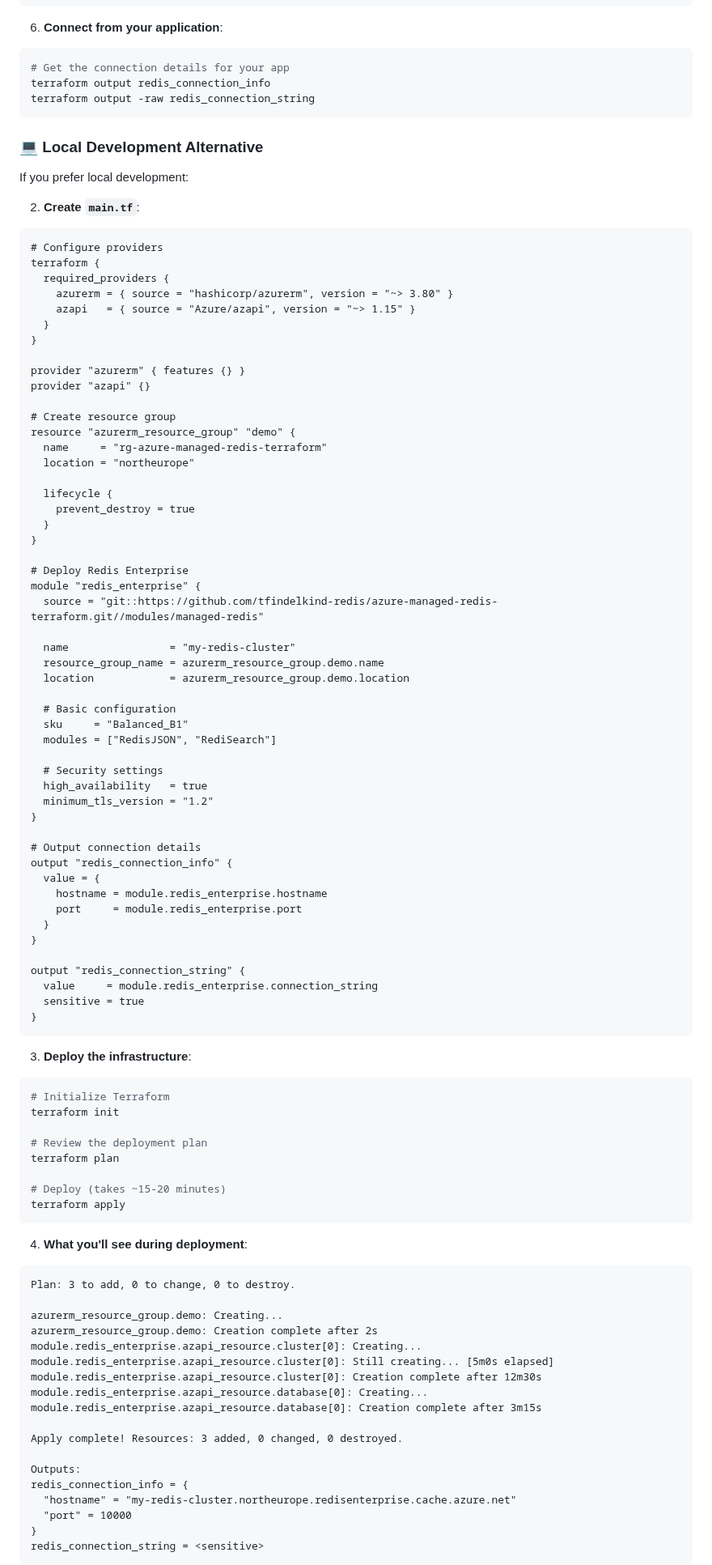
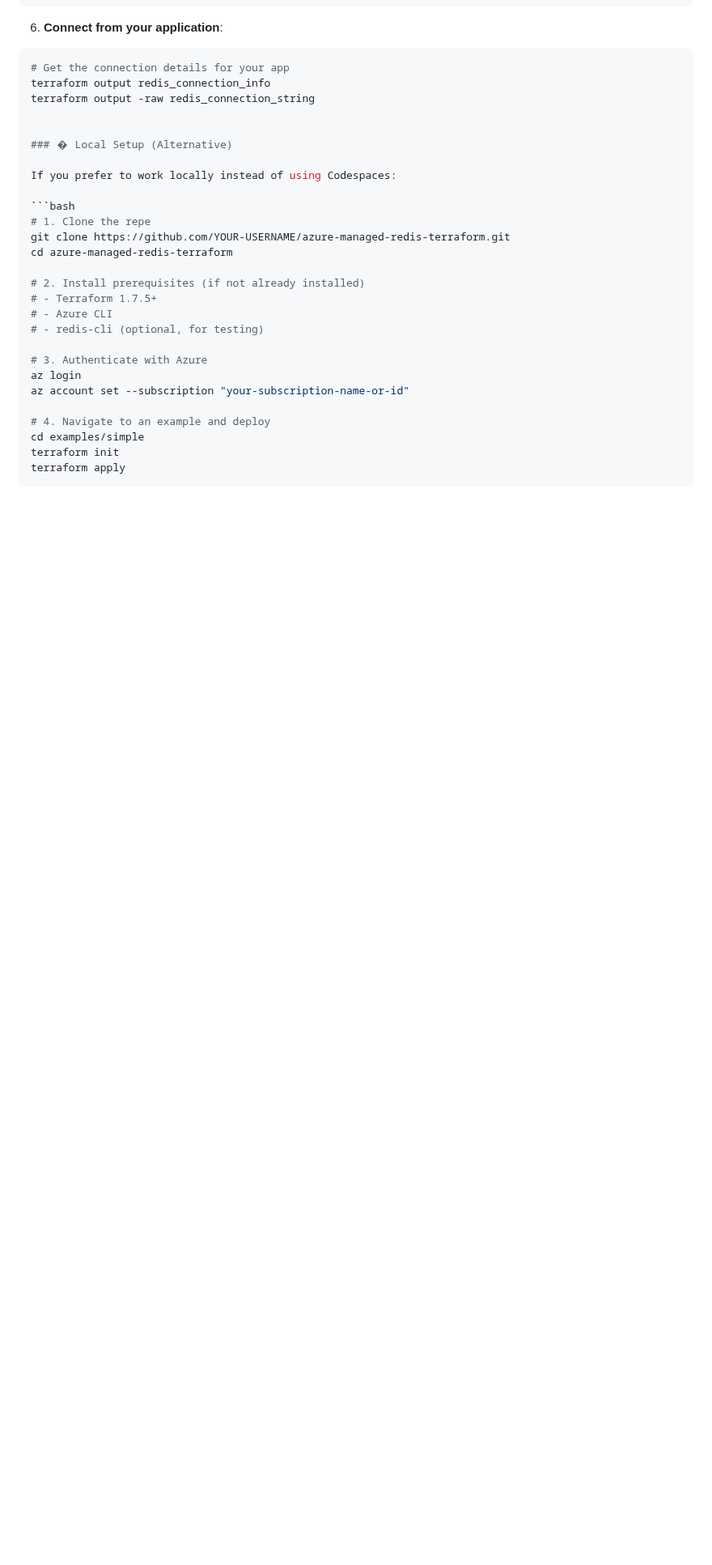
Before and after one commit to tfindelkind-redis/azure-managed-redis-terraform, a Markdown page: README.md, the part around one of its changes. Shown at 81% size. Drawn GitHub-style; blank space fills up the shorter version.

````diff
--- a/README.md
+++ b/README.md
@@ -201,97 +159,27 @@ Apply complete! Resources: 3 added, 0 changed, 0 destroyed.
 # Get the connection details for your app
 terraform output redis_connection_info
 terraform output -raw redis_connection_string
-```
 
-### 💻 Local Development Alternative
 
-If you prefer local development:
+### � Local Setup (Alternative)
 
-2. **Create `main.tf`**:
-```hcl
-# Configure providers
-terraform {
-  required_providers {
-    azurerm = { source = "hashicorp/azurerm", version = "~> 3.80" }
-    azapi   = { source = "Azure/azapi", version = "~> 1.15" }
-  }
-}
+If you prefer to work locally instead of using Codespaces:
 
-provider "azurerm" { features {} }
-provider "azapi" {}
+```bash
+# 1. Clone the repe
+git clone https://github.com/YOUR-USERNAME/azure-managed-redis-terraform.git
+cd azure-managed-redis-terraform
 
-# Create resource group
-resource "azurerm_resource_group" "demo" {
-  name     = "rg-azure-managed-redis-terraform"
-  location = "northeurope"
+# 2. Install prerequisites (if not already installed)
+# - Terraform 1.7.5+
+# - Azure CLI
+# - redis-cli (optional, for testing)
 
-  lifecycle {
-    prevent_destroy = true
-  }
-}
+# 3. Authenticate with Azure
+az login
+az account set --subscription "your-subscription-name-or-id"
 
-# Deploy Redis Enterprise
-module "redis_enterprise" {
-  source = "git::https://github.com/tfindelkind-redis/azure-managed-redis-terraform.git//modules/managed-redis"
-
-  name                = "my-redis-cluster"
-  resource_group_name = azurerm_resource_group.demo.name
-  location            = azurerm_resource_group.demo.location
-
-  # Basic configuration
-  sku     = "Balanced_B1"
-  modules = ["RedisJSON", "RediSearch"]
-
-  # Security settings
-  high_availability   = true
-  minimum_tls_version = "1.2"
-}
-
-# Output connection details
-output "redis_connection_info" {
-  value = {
-    hostname = module.redis_enterprise.hostname
-    port     = module.redis_enterprise.port
-  }
-}
-
-output "redis_connection_string" {
-  value     = module.redis_enterprise.connection_string
-  sensitive = true
-}
-```
-
-3. **Deploy the infrastructure**:
-```bash
-# Initialize Terraform
+# 4. Navigate to an example and deploy
+cd examples/simple
 terraform init
-
-# Review the deployment plan
-terraform plan
-
-# Deploy (takes ~15-20 minutes)
 terraform apply
-```
-
-4. **What you'll see during deployment**:
-```
-Plan: 3 to add, 0 to change, 0 to destroy.
-
-azurerm_resource_group.demo: Creating...
-azurerm_resource_group.demo: Creation complete after 2s
-module.redis_enterprise.azapi_resource.cluster[0]: Creating...
-module.redis_enterprise.azapi_resource.cluster[0]: Still creating... [5m0s elapsed]
-module.redis_enterprise.azapi_resource.cluster[0]: Creation complete after 12m30s
-module.redis_enterprise.azapi_resource.database[0]: Creating...
-module.redis_enterprise.azapi_resource.database[0]: Creation complete after 3m15s
-
-Apply complete! Resources: 3 added, 0 changed, 0 destroyed.
-
-Outputs:
-redis_connection_info = {
-  "hostname" = "my-redis-cluster.northeurope.redisenterprise.cache.azure.net"
-  "port" = 10000
-}
-redis_connection_string = <sensitive>
-```
-
````
Also changed, not shown: other parts of README.md (+9 -74 lines).
